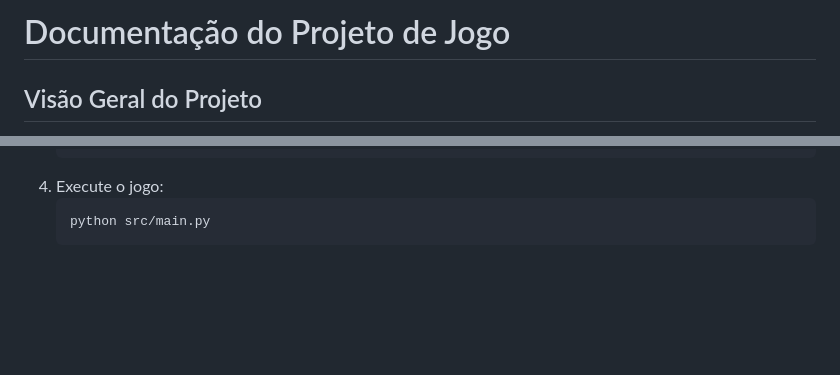
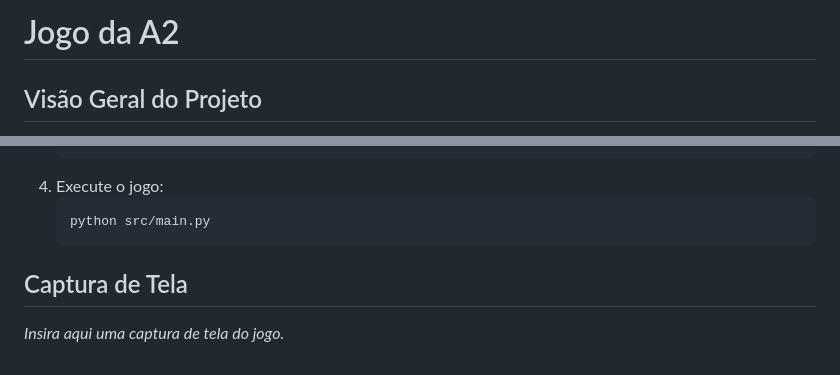
Before and after one commit to ThevezGomes/Atwo-Survivors, a Markdown page: README.md, 2 parts joined by grey strips. Rendered like a GitHub page; blank space fills up the shorter version.

Commit message:
Alteração no README.md (Criação do modelo)

````diff
--- a/README.md
+++ b/README.md
@@ -1,4 +1,4 @@
-# Documentação do Projeto de Jogo
+# Jogo da A2
 
 ## Visão Geral do Projeto
 Este projeto de jogo é uma estrutura abrangente para o desenvolvimento de um jogo 2D. Inclui recursos, base de código e materiais organizados para facilitar o desenvolvimento, testes e expansão do jogo.
@@ -71,3 +71,6 @@ pip install pygame
    ```bash
    python src/main.py
    ```
+
+## Captura de Tela
+*Insira aqui uma captura de tela do jogo.*
````
